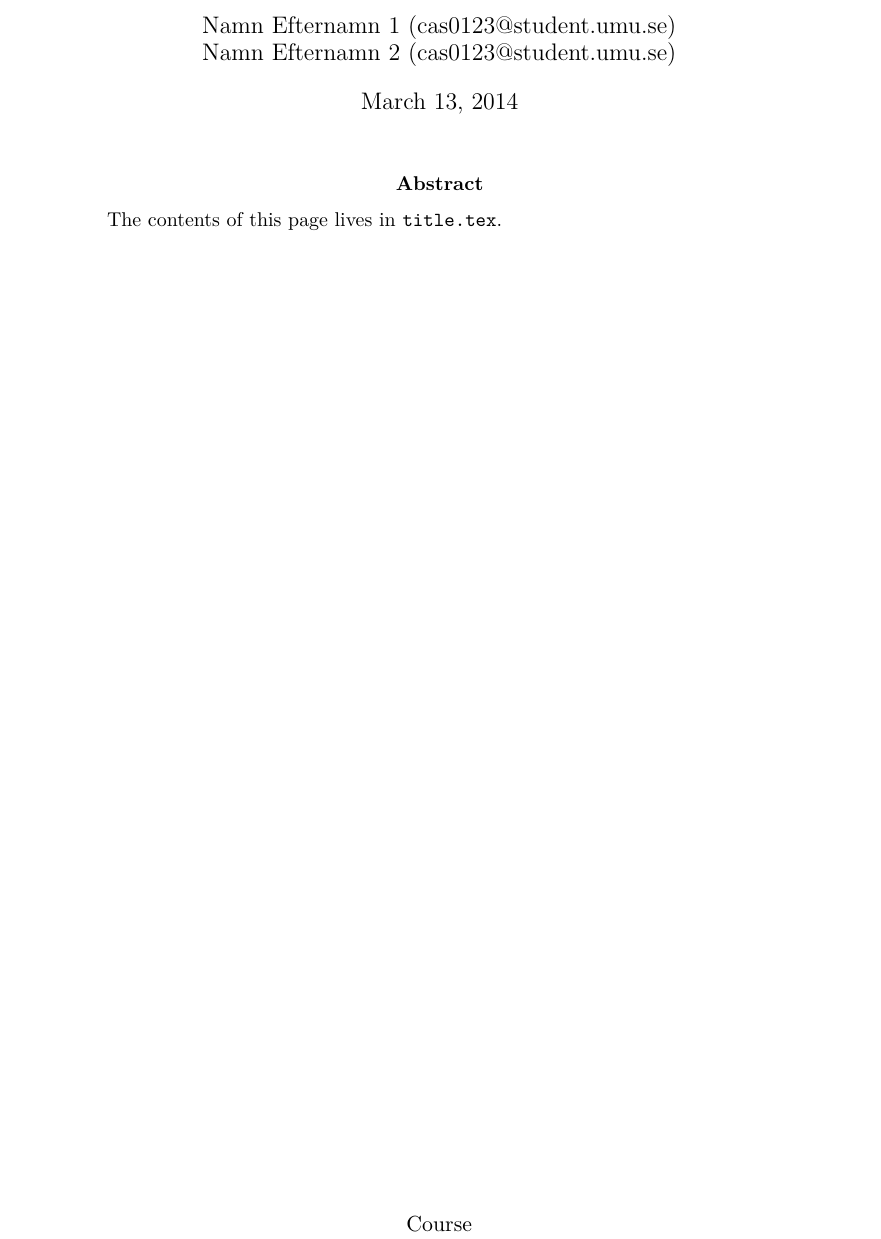
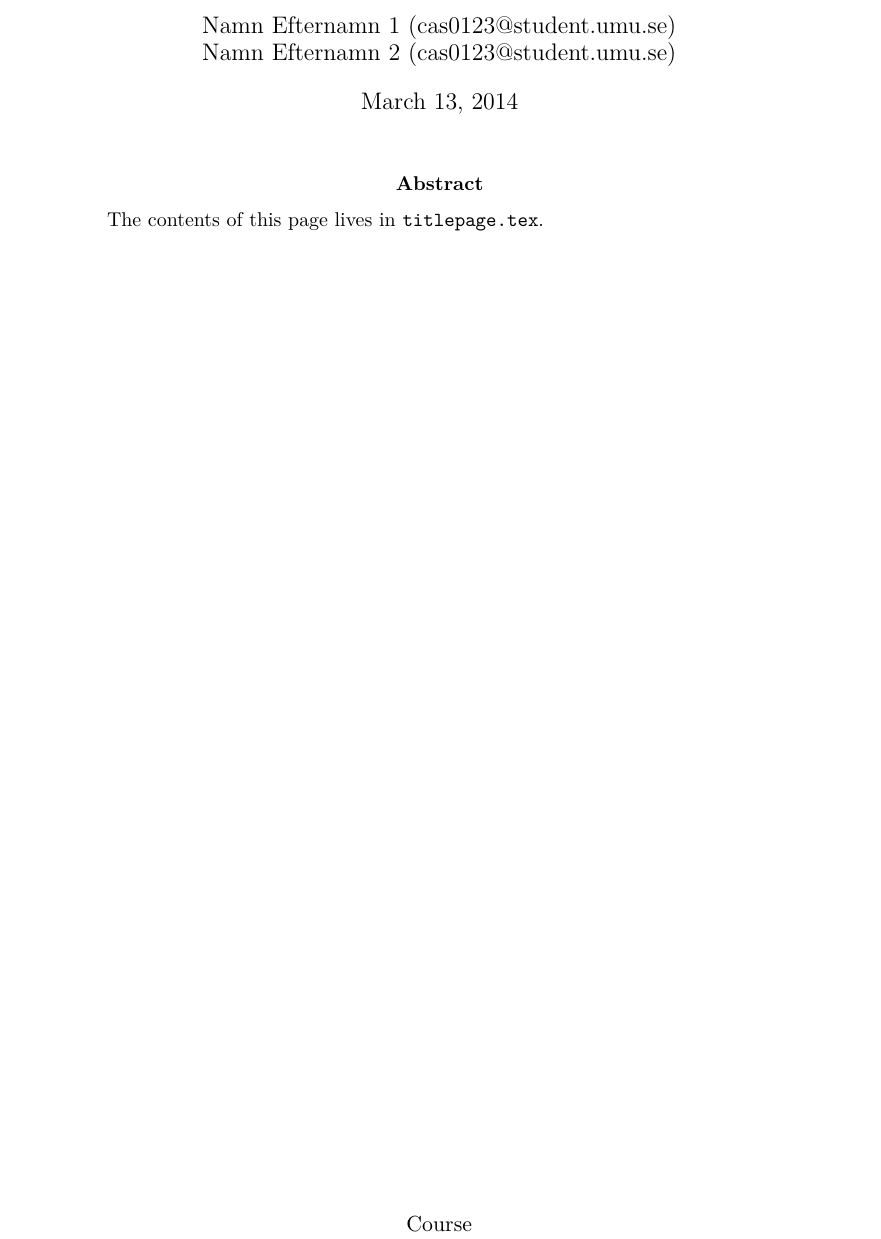
Before and after one commit to antoneri/tex, a LaTeX paper (document.tex, which reads report.sty, titlepage.tex): part of the page, cut so that both start at the same text. Compiled offline with pdfLaTeX.

Commit message:
Renamed title.tex to titlepage.tex

```diff
--- a/report.sty
+++ b/report.sty
@@ -65,7 +65,7 @@
 }
 
 \AtBeginDocument{
-  \input{title}
+  \input{titlepage}
   \lhead{\theauthor}
   \rhead{\thetitle\\\today}
   \cfoot{\thepage}
--- a/title.tex
+++ b/titlepage.tex
@@ -12,7 +12,7 @@
   }
   \rhead{\today}
   \begin{abstract}
-    The contents of this page lives in \texttt{title.tex}.
+    The contents of this page lives in \texttt{titlepage.tex}.
   \end{abstract}
   \cfoot{
     Course\\
```
